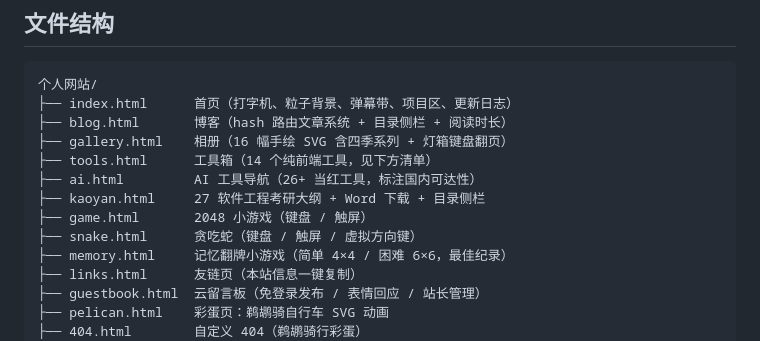
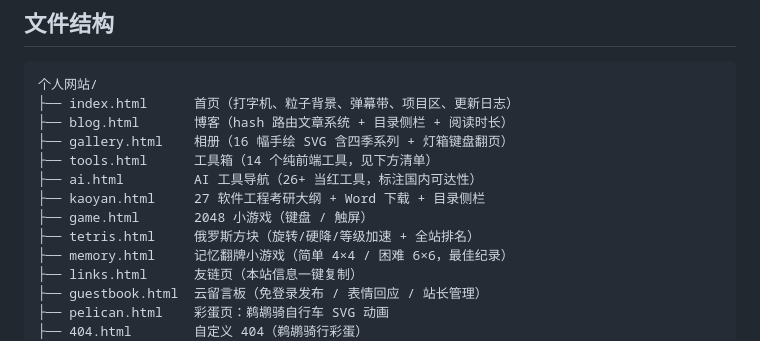
Before and after one commit to goodkx/goodkx.github.io, a Markdown page: README.md, the part around the change. GitHub-like rendering.

Commit message:
贪吃蛇换俄罗斯方块

```diff
--- a/README.md
+++ b/README.md
@@ -15,7 +15,7 @@
 ├── ai.html         AI 工具导航（26+ 当红工具，标注国内可达性）
 ├── kaoyan.html     27 软件工程考研大纲 + Word 下载 + 目录侧栏
 ├── game.html       2048 小游戏（键盘 / 触屏）
-├── snake.html      贪吃蛇（键盘 / 触屏 / 虚拟方向键）
+├── tetris.html     俄罗斯方块（旋转/硬降/等级加速 + 全站排名）
 ├── memory.html     记忆翻牌小游戏（简单 4×4 / 困难 6×6，最佳纪录）
 ├── links.html      友链页（本站信息一键复制）
 ├── guestbook.html  云留言板（免登录发布 / 表情回应 / 站长管理）
```
